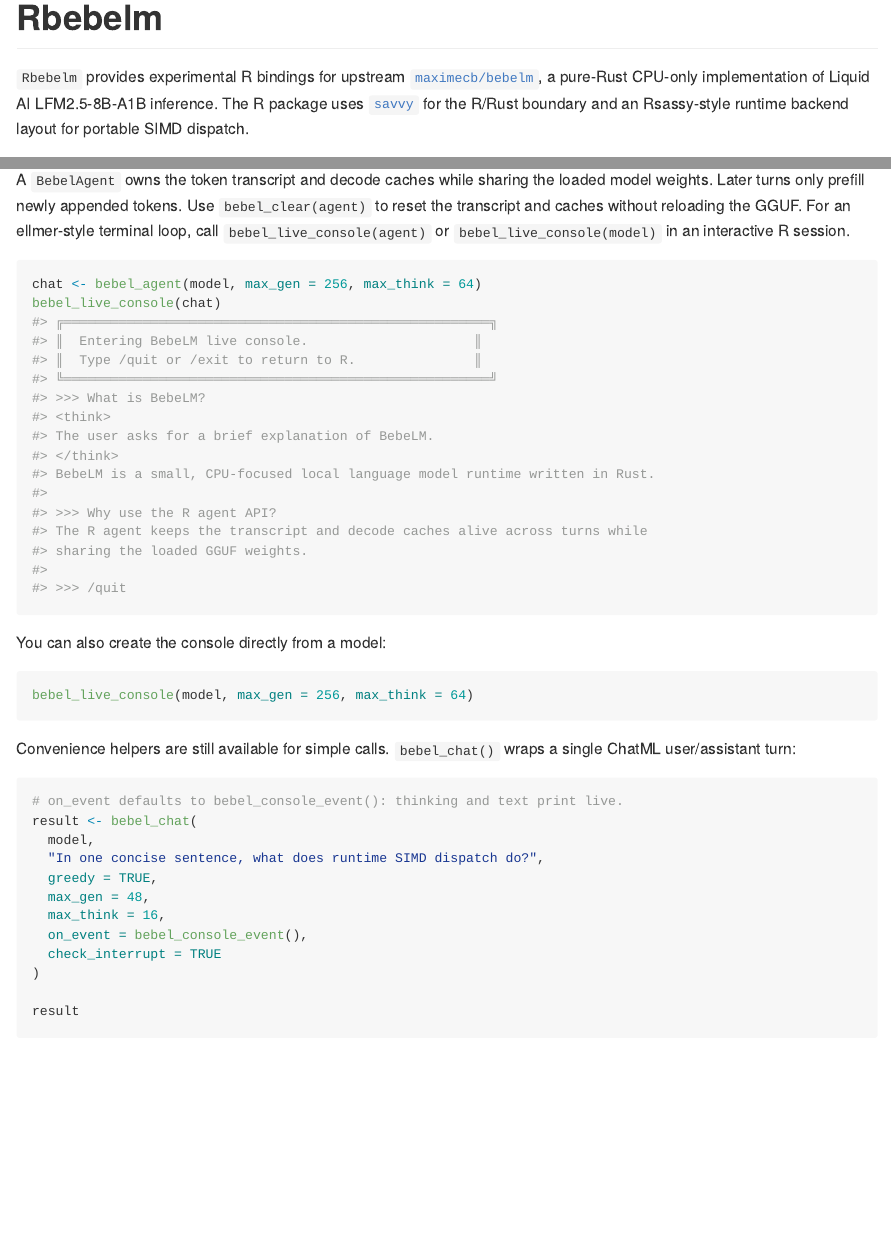
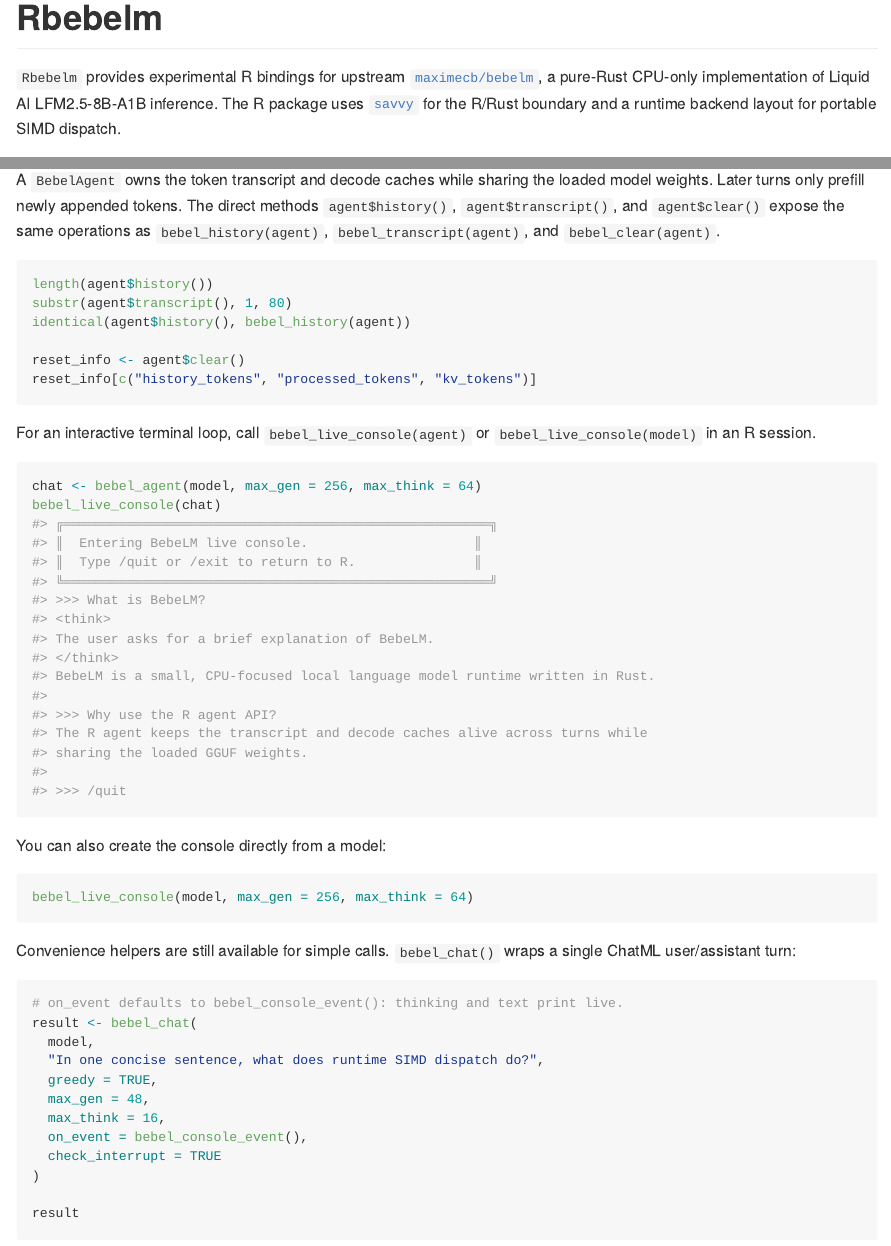
Before and after one commit to sounkou-bioinfo/Rbebelm, an R Markdown document (README.Rmd): the page in a window 1100 px wide, from its top, and a second part further down, joined at a grey line. Rendered offline with R 4.5, knitr and Pandoc, with nearby package versions; badge pictures from the web are left out.

Commit message:
Refine README and diagnostic docs

````diff
--- a/README.Rmd
+++ b/README.Rmd
@@ -22,7 +22,7 @@ has_weights <- nzchar(weights_file) && file.exists(weights_file)
 [`maximecb/bebelm`](https://github.com/maximecb/bebelm), a pure-Rust CPU-only
 implementation of Liquid AI LFM2.5-8B-A1B inference. The R package uses
 [`savvy`](https://github.com/yutannihilation/savvy) for the R/Rust boundary and
-an Rsassy-style runtime backend layout for portable SIMD dispatch.
+a runtime backend layout for portable SIMD dispatch.
 
 The package is designed for interactive LLM use: generation streams tokens to the
 R console as soon as they are decoded, while the function still returns the final
@@ -95,10 +95,22 @@ bebel_agent_info(agent)[c("history_tokens", "processed_tokens", "kv_tokens")]
 ```
 
 A `BebelAgent` owns the token transcript and decode caches while sharing the
-loaded model weights. Later turns only prefill newly appended tokens. Use
-`bebel_clear(agent)` to reset the transcript and caches without reloading the
-GGUF. For an ellmer-style terminal loop, call `bebel_live_console(agent)` or
-`bebel_live_console(model)` in an interactive R session.
+loaded model weights. Later turns only prefill newly appended tokens. The direct
+methods `agent$history()`, `agent$transcript()`, and `agent$clear()` expose the
+same operations as `bebel_history(agent)`, `bebel_transcript(agent)`, and
+`bebel_clear(agent)`.
+
+```{r agent-state, eval=has_weights}
+length(agent$history())
+substr(agent$transcript(), 1, 80)
+identical(agent$history(), bebel_history(agent))
+
+reset_info <- agent$clear()
+reset_info[c("history_tokens", "processed_tokens", "kv_tokens")]
+```
+
+For an interactive terminal loop, call `bebel_live_console(agent)` or
+`bebel_live_console(model)` in an R session.
 
 ```{r live-console}
 #| eval: false
````
Also changed, not shown: R/api.R (+2 -2 lines), README.md, README.Rmd (2 more changed lines), 2 other files.
